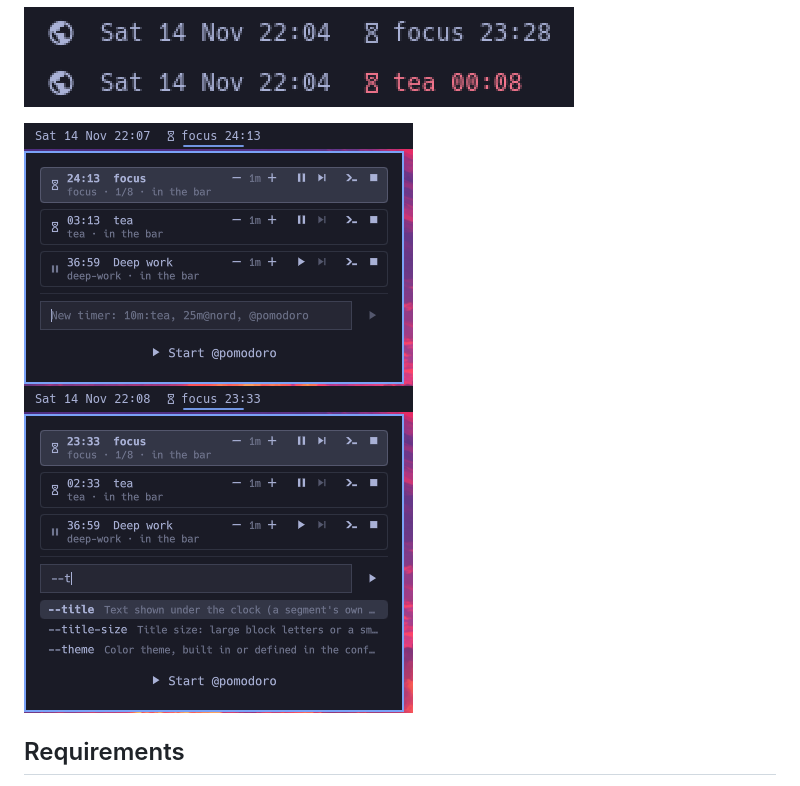
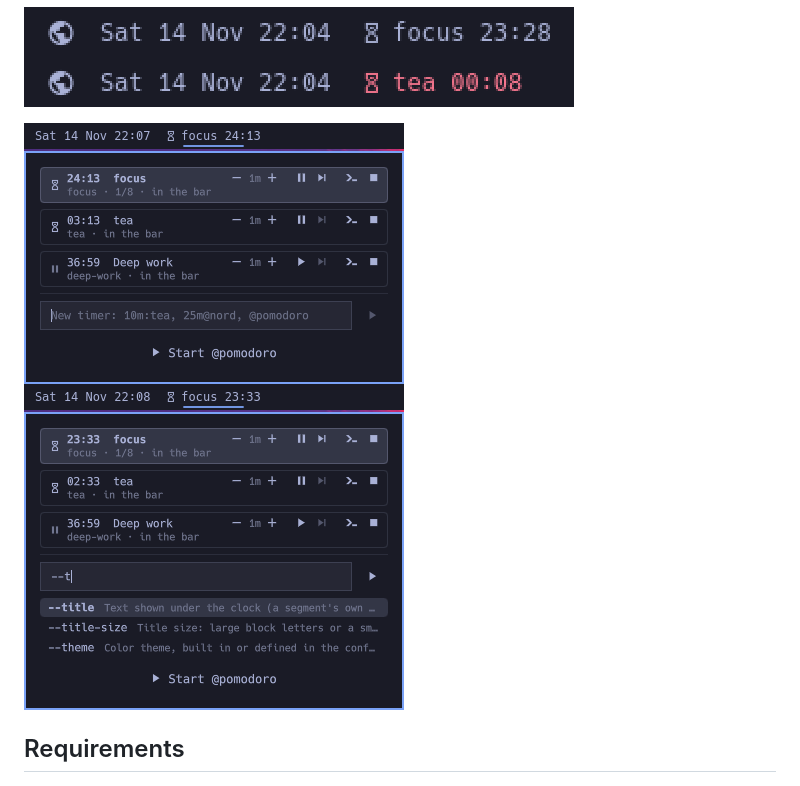
Before and after one commit to seagleNet/omarchy-tminus, a Markdown page: README.md, the part around the change. GitHub-like rendering; pictures changed too: assets/popup-completion.png, assets/popup.png.

Commit message:
Crop the popup screenshots to the card
Co-Authored-By: Claude Opus 5.5 <noreply@anthropic.com>

```diff
--- a/README.md
+++ b/README.md
@@ -15,7 +15,7 @@ timer:
 ![The bar with a running timer](assets/bar.png)
 ![The bar in the final seconds](assets/bar-alert.png)
 
-<img src="assets/popup.png" alt="The popup with three running timers" width="389"> <img src="assets/popup-completion.png" alt="The popup completing t- options" width="389">
+<img src="assets/popup.png" alt="The popup with three running timers" width="380"> <img src="assets/popup-completion.png" alt="The popup completing t- options" width="380">
 
 ## Requirements
 
```
